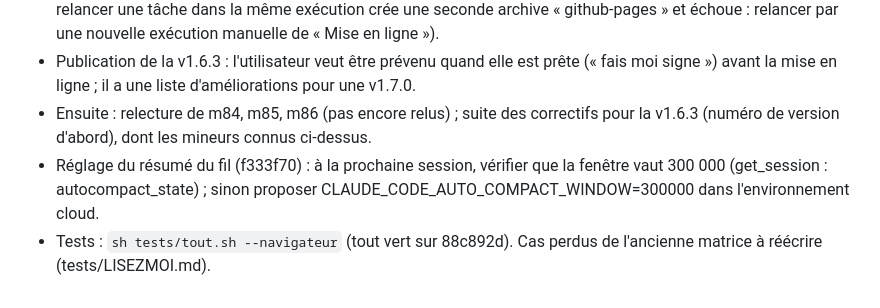
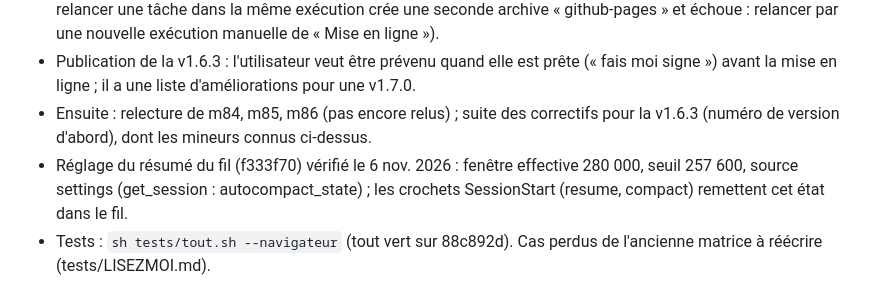
Before and after one commit to vava89/vede-environnement, a Markdown page: .claude/etat-travaux.md, the part around the change. GitHub-like rendering.

Commit message:
État des travaux : réglage du résumé du fil vérifié
Fenêtre effective 280 000, seuil 257 600, source settings.

Co-Authored-By: Claude Opus 5.5 <noreply@anthropic.com>
Claude-Session: https://claude.ai/code/session_014Tmvu7pezT8xhsNifpP4Ly

```diff
--- a/.claude/etat-travaux.md
+++ b/.claude/etat-travaux.md
@@ -9,5 +9,5 @@
 - v1.6.2 en ligne : déploiement de 0e3d191 réussi le 6 nov. 2026 (le premier essai avait échoué côté GitHub Pages ; relancer une tâche dans la même exécution crée une seconde archive « github-pages » et échoue : relancer par une nouvelle exécution manuelle de « Mise en ligne »).
 - Publication de la v1.6.3 : l'utilisateur veut être prévenu quand elle est prête (« fais moi signe ») avant la mise en ligne ; il a une liste d'améliorations pour une v1.7.0.
 - Ensuite : relecture de m84, m85, m86 (pas encore relus) ; suite des correctifs pour la v1.6.3 (numéro de version d'abord), dont les mineurs connus ci-dessus.
-- Réglage du résumé du fil (f333f70) : à la prochaine session, vérifier que la fenêtre vaut 300 000 (get_session : autocompact_state) ; sinon proposer CLAUDE_CODE_AUTO_COMPACT_WINDOW=300000 dans l'environnement cloud.
+- Réglage du résumé du fil (f333f70) vérifié le 6 nov. 2026 : fenêtre effective 280 000, seuil 257 600, source settings (get_session : autocompact_state) ; les crochets SessionStart (resume, compact) remettent cet état dans le fil.
 - Tests : `sh tests/tout.sh --navigateur` (tout vert sur 88c892d). Cas perdus de l'ancienne matrice à réécrire (tests/LISEZMOI.md).
```
